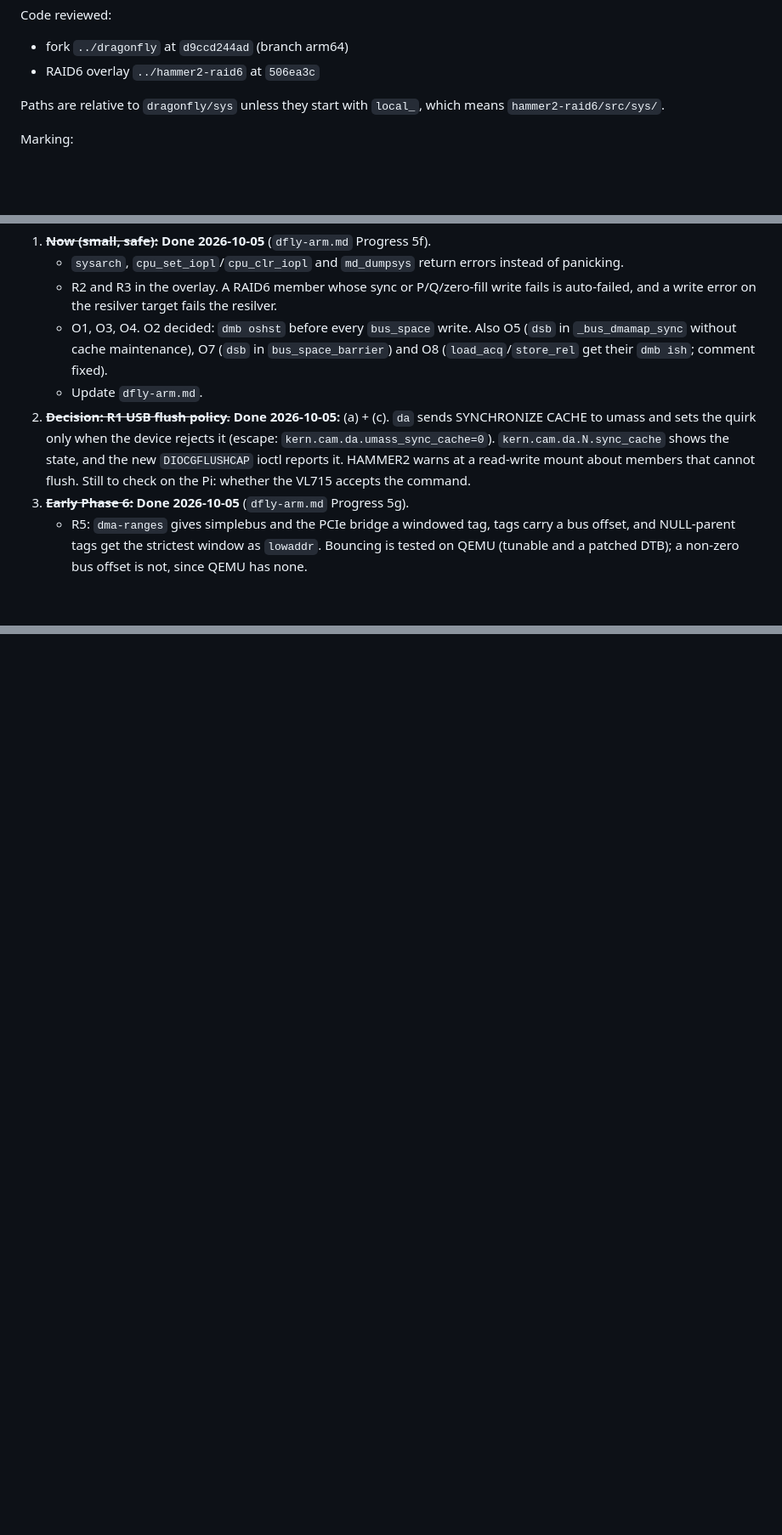
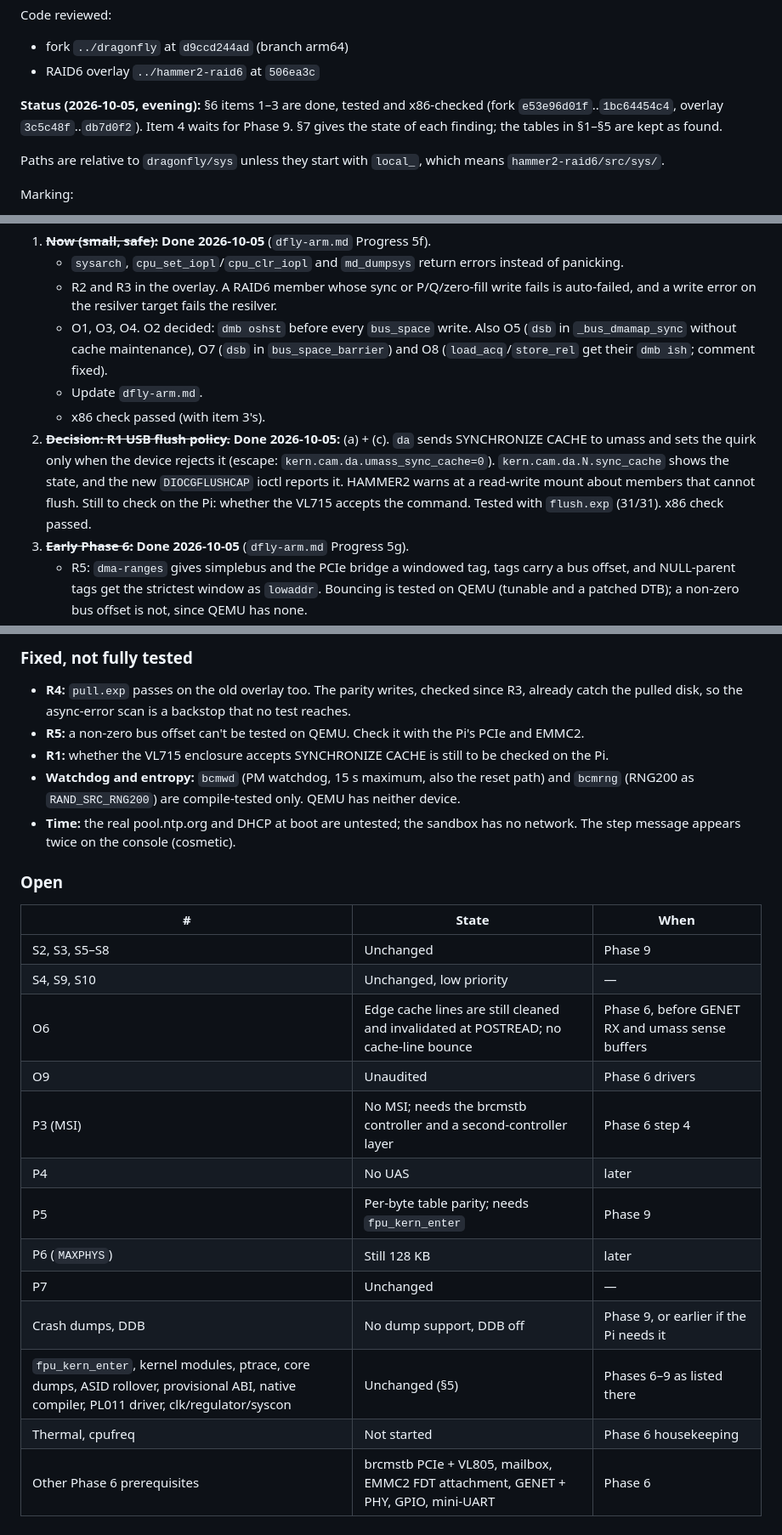
Before and after one commit to bzenowich/flynas, a Markdown page: docs/review-10-05.md, 3 parts joined by grey strips. Shown at 85% size. Rendered like a GitHub page; blank space fills up the shorter version.

Commit message:
docs: review-10-05 status by finding; fix the overlay commit hash
Co-Authored-By: Claude Opus 5.5 <noreply@anthropic.com>
Claude-Session: https://claude.ai/code/session_017bMq3FdeSorGzbSySyUThQ

```diff
--- a/docs/review-10-05.md
+++ b/docs/review-10-05.md
@@ -14,6 +14,11 @@ Nothing was built or run for the review.
 Code reviewed:
 - fork `../dragonfly` at `d9ccd244ad` (branch arm64)
 - RAID6 overlay `../hammer2-raid6` at `506ea3c`
+
+**Status (2026-10-05, evening):** §6 items 1–3 are done, tested and
+x86-checked (fork `e53e96d01f`..`1bc64454c4`, overlay `3c5c48f`..`db7d0f2`).
+Item 4 waits for Phase 9. §7 gives the state of each finding; the tables
+in §1–§5 are kept as found.
 
 Paths are relative to `dragonfly/sys` unless they start with `local_`, which
 means `hammer2-raid6/src/sys/`.
@@ -228,13 +233,14 @@ FreeBSD `critical_enter`.
      (`dsb` in `bus_space_barrier`) and O8 (`load_acq`/`store_rel` get
      their `dmb ish`; comment fixed).
    - Update `dfly-arm.md`.
+   - x86 check passed (with item 3's).
 2. ~~**Decision: R1 USB flush policy.**~~ **Done 2026-10-05:** (a) + (c).
    `da` sends SYNCHRONIZE CACHE to umass and sets the quirk only when the
    device rejects it (escape: `kern.cam.da.umass_sync_cache=0`).
    `kern.cam.da.N.sync_cache` shows the state, and the new `DIOCGFLUSHCAP`
    ioctl reports it. HAMMER2 warns at a read-write mount about members that
    cannot flush. Still to check on the Pi: whether the VL715 accepts the
-   command.
+   command. Tested with `flush.exp` (31/31). x86 check passed.
 3. ~~**Early Phase 6:**~~ **Done 2026-10-05** (`dfly-arm.md` Progress 5g).
    - R5: `dma-ranges` gives simplebus and the PCIe bridge a windowed tag,
      tags carry a bus offset, and NULL-parent tags get the strictest
@@ -265,0 +305,33 @@ FreeBSD `critical_enter`.
+### Fixed, not fully tested
+
+- **R4:** `pull.exp` passes on the old overlay too. The parity writes,
+  checked since R3, already catch the pulled disk, so the async-error scan
+  is a backstop that no test reaches.
+- **R5:** a non-zero bus offset can't be tested on QEMU. Check it with the
+  Pi's PCIe and EMMC2.
+- **R1:** whether the VL715 enclosure accepts SYNCHRONIZE CACHE is still
+  to be checked on the Pi.
+- **Watchdog and entropy:** `bcmwd` (PM watchdog, 15 s maximum, also the
+  reset path) and `bcmrng` (RNG200 as `RAND_SRC_RNG200`) are compile-tested
+  only. QEMU has neither device.
+- **Time:** the real pool.ntp.org and DHCP at boot are untested; the sandbox
+  has no network. The step message appears twice on the console
+  (cosmetic).
+
+### Open
+
+| # | State | When |
+|---|---|---|
+| S2, S3, S5–S8 | Unchanged | Phase 9 |
+| S4, S9, S10 | Unchanged, low priority | — |
+| O6 | Edge cache lines are still cleaned and invalidated at POSTREAD; no cache-line bounce | Phase 6, before GENET RX and umass sense buffers |
+| O9 | Unaudited | Phase 6 drivers |
+| P3 (MSI) | No MSI; needs the brcmstb controller and a second-controller layer | Phase 6 step 4 |
+| P4 | No UAS | later |
+| P5 | Per-byte table parity; needs `fpu_kern_enter` | Phase 9 |
+| P6 (`MAXPHYS`) | Still 128 KB | later |
+| P7 | Unchanged | — |
+| Crash dumps, DDB | No dump support, DDB off | Phase 9, or earlier if the Pi needs it |
+| `fpu_kern_enter`, kernel modules, ptrace, core dumps, ASID rollover, provisional ABI, native compiler, PL011 driver, clk/regulator/syscon | Unchanged (§5) | Phases 6–9 as listed there |
+| Thermal, cpufreq | Not started | Phase 6 housekeeping |
+| Other Phase 6 prerequisites | brcmstb PCIe + VL805, mailbox, EMMC2 FDT attachment, GENET + PHY, GPIO, mini-UART | Phase 6 |
```
Also changed, not shown: other parts of docs/review-10-05.md (+33 -0 lines), docs/dfly-arm.md (+1 -1 lines).
